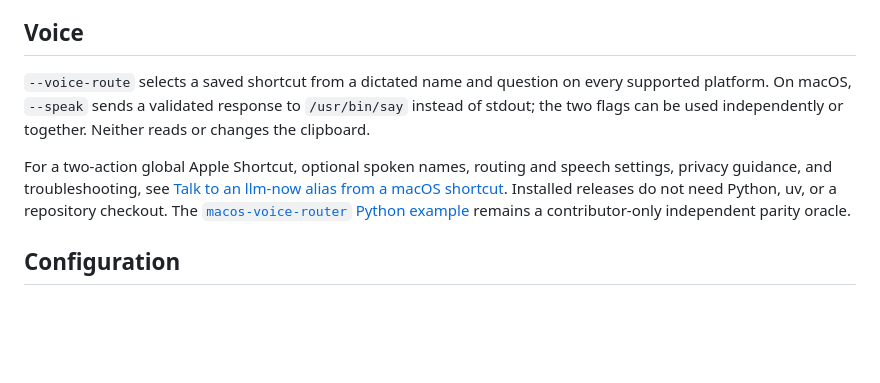
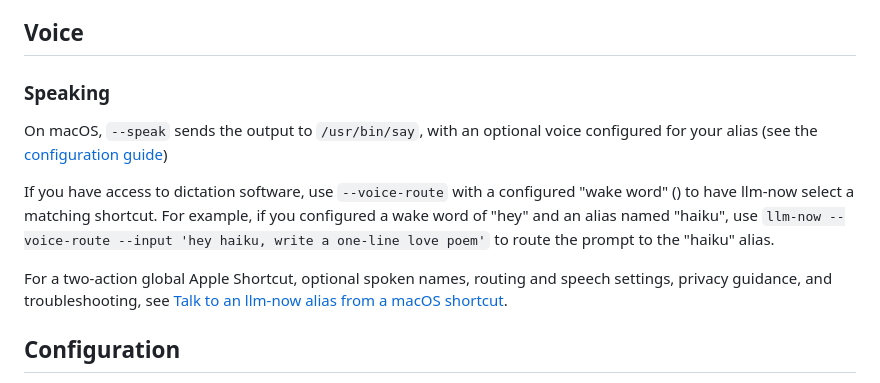
Before and after one commit to swartzrock/llm-now, a Markdown page: README.md, the part around the change. Rendered like a GitHub page; blank space fills up the shorter version.

Commit message:
improved the voice section

```diff
--- a/README.md
+++ b/README.md
@@ -110,17 +110,16 @@ input, instruction, output, diagnostic, and exit-code behavior.
 
 ## Voice
 
-`--voice-route` selects a saved shortcut from a dictated name and question on
-every supported platform. On macOS, `--speak` sends a validated response to
-`/usr/bin/say` instead of stdout; the two flags can be used independently or
-together. Neither reads or changes the clipboard.
+### Speaking
+
+On macOS, `--speak` sends the output to `/usr/bin/say`, with an optional voice configured for your alias (see the
+[configuration guide](docs/configuration.md))
+
+If you have access to dictation software, use `--voice-route` with a configured "wake word" () to have llm-now select a matching shortcut. For example, if you configured a wake word of "hey" and an alias named "haiku", use `llm-now --voice-route --input 'hey haiku, write a one-line love poem'` to route the prompt to the "haiku" alias.
 
 For a two-action global Apple Shortcut, optional spoken names, routing and
 speech settings, privacy guidance, and troubleshooting, see
 [Talk to an llm-now alias from a macOS shortcut](examples/macos-voice-shortcut.md).
-Installed releases do not need Python, uv, or a repository checkout. The
-[`macos-voice-router` Python example](examples/macos-voice-router/) remains a
-contributor-only independent parity oracle.
 
 ## Configuration
 
```
